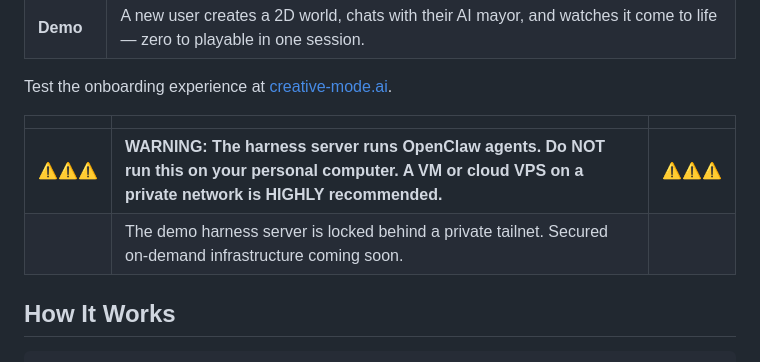
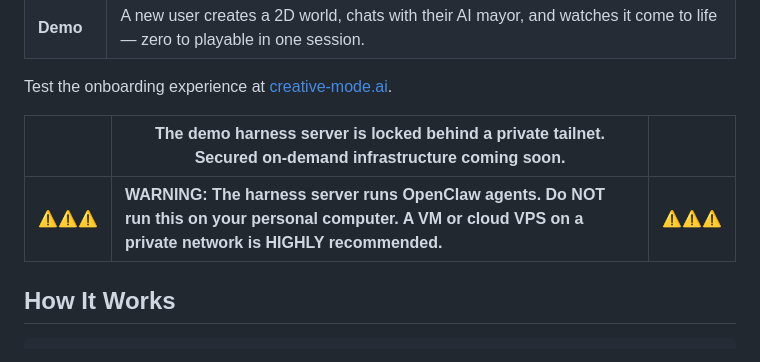
Before and after one commit to CoreyCole/creative-mode, a Markdown page: README.md, the part around the change. Rendered like a GitHub page.

Commit message:
highlight warning in readme

```diff
--- a/README.md
+++ b/README.md
@@ -13,10 +13,9 @@ An OpenClaw-powered game world builder. Create multiplayer games through convers
 
 Test the onboarding experience at [creative-mode.ai](https://creative-mode.ai).
 
-| | | |
+| | The demo harness server is locked behind a private tailnet. Secured on-demand infrastructure coming soon. | |
 |---|---|---|
 | ⚠️⚠️⚠️ | **WARNING: The harness server runs OpenClaw agents. Do NOT run this on your personal computer. A VM or cloud VPS on a private network is HIGHLY recommended.** | ⚠️⚠️⚠️ |
-| | The demo harness server is locked behind a private tailnet. Secured on-demand infrastructure coming soon. | |
 
 ## How It Works
 
```
